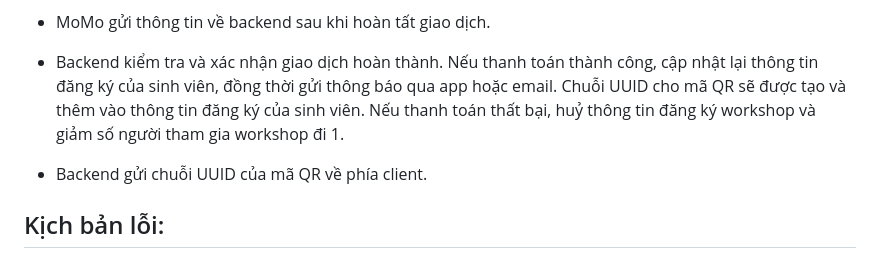
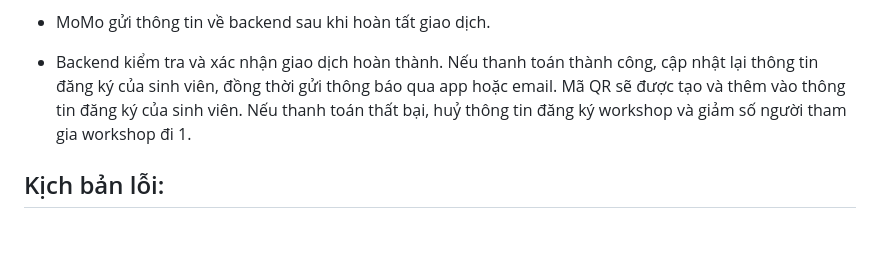
Before and after one commit to ANHKHOA51/UniHub-Workshop, a Markdown page: blueprint/specs/payment.md, the part around the change. Rendered like a GitHub page; blank space fills up the shorter version.

```diff
--- a/blueprint/specs/payment.md
+++ b/blueprint/specs/payment.md
@@ -22,10 +22,9 @@ Idempotency key để bảo vệ hệ thống.
 
 - Backend kiểm tra và xác nhận giao dịch hoàn thành. Nếu thanh toán thành công, cập
     nhật lại thông tin đăng ký của sinh viên, đồng thời gửi thông báo qua app hoặc email.
-    Chuỗi UUID cho mã QR sẽ được tạo và thêm vào thông tin đăng ký của sinh viên.
+    Mã QR sẽ được tạo và thêm vào thông tin đăng ký của sinh viên.
     Nếu thanh toán thất bại, huỷ thông tin đăng ký workshop và giảm số người tham gia
     workshop đi 1.
-- Backend gửi chuỗi UUID của mã QR về phía client.
 
 ## Kịch bản lỗi:
 
```
